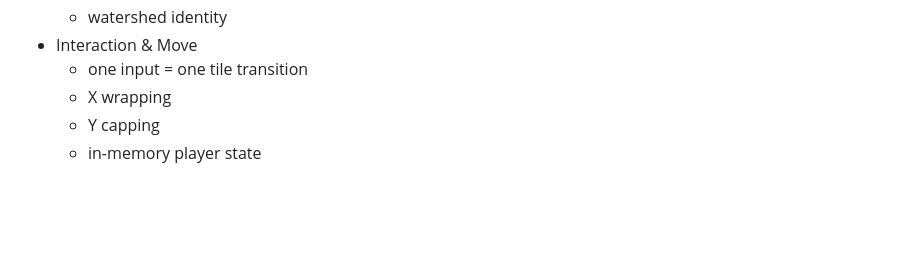
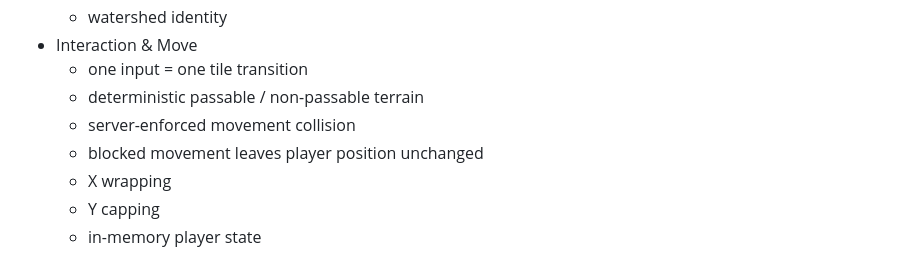
Before and after one commit to fanmade2999-bit/atlas, a Markdown page: README.md, the part around the change. Rendered like a GitHub page; blank space fills up the shorter version.

Commit message:
Document terrain passability milestone

```diff
--- a/README.md
+++ b/README.md
@@ -28,6 +28,9 @@ Physical screen + Observer/Game application layer + deterministic root climate +
   - watershed identity
 - Interaction & Move
   - one input = one tile transition
+  - deterministic passable / non-passable terrain
+  - server-enforced movement collision
+  - blocked movement leaves player position unchanged
   - X wrapping
   - Y capping
   - in-memory player state
```
